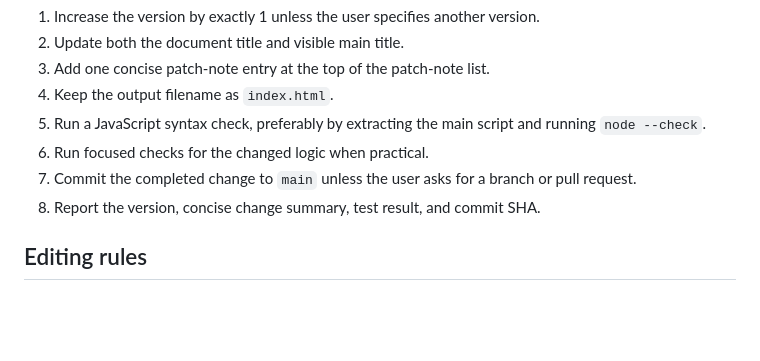
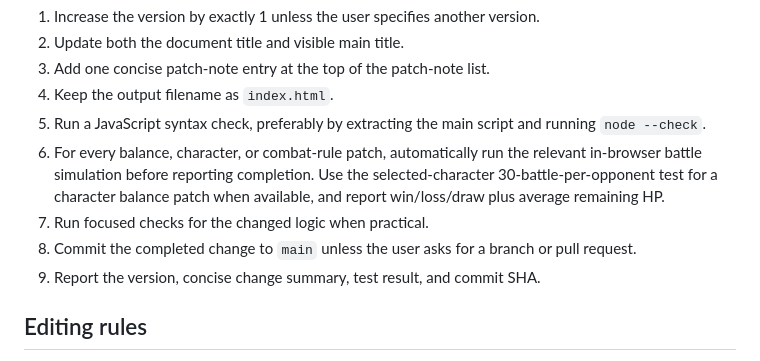
Before and after one commit to ksy050501-debug/ball-battle, a Markdown page: AGENTS.md, the part around the change. Drawn GitHub-style; blank space fills up the shorter version.

Commit message:
docs: require automatic simulations after balance patches

```diff
--- a/AGENTS.md
+++ b/AGENTS.md
@@ -26,9 +26,10 @@ After changing anything:
 3. Add one concise patch-note entry at the top of the patch-note list.
 4. Keep the output filename as `index.html`.
 5. Run a JavaScript syntax check, preferably by extracting the main script and running `node --check`.
-6. Run focused checks for the changed logic when practical.
-7. Commit the completed change to `main` unless the user asks for a branch or pull request.
-8. Report the version, concise change summary, test result, and commit SHA.
+6. For every balance, character, or combat-rule patch, automatically run the relevant in-browser battle simulation before reporting completion. Use the selected-character 30-battle-per-opponent test for a character balance patch when available, and report win/loss/draw plus average remaining HP.
+7. Run focused checks for the changed logic when practical.
+8. Commit the completed change to `main` unless the user asks for a branch or pull request.
+9. Report the version, concise change summary, test result, and commit SHA.
 
 ## Editing rules
 
```
